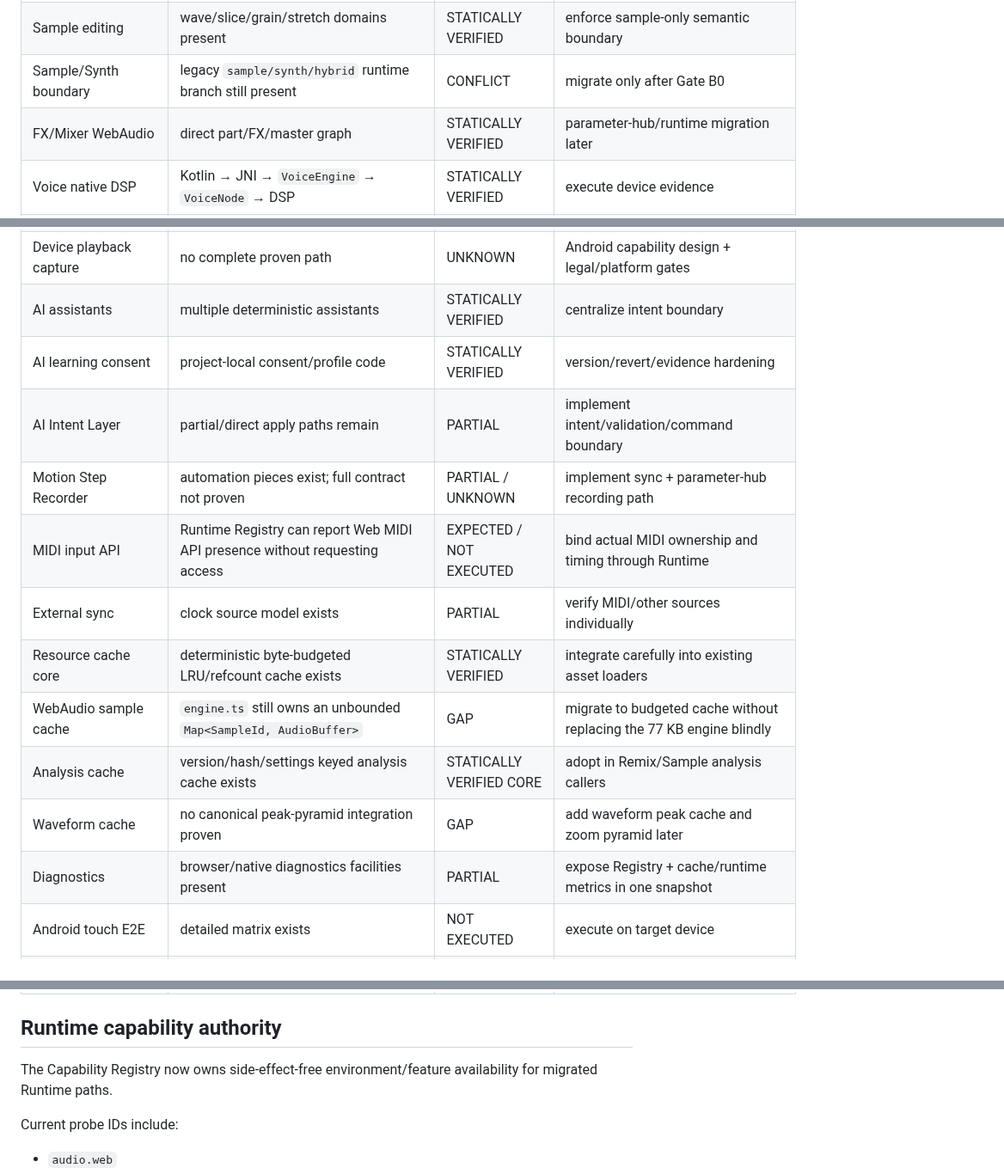
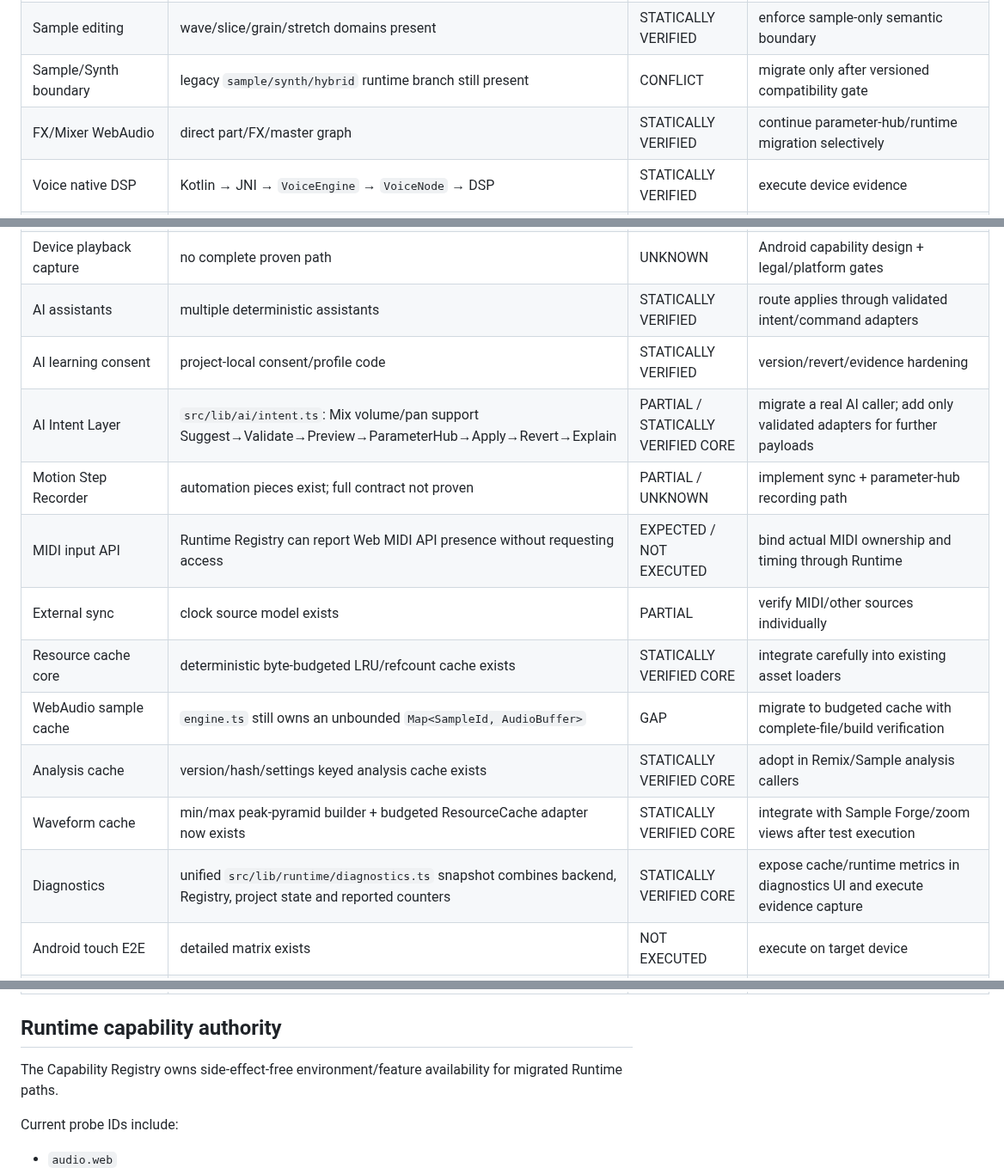
Before and after one commit to devdbzemusic/VibeCoreLiv3, a Markdown page: docs/CAPABILITY_MATRIX.md, 3 parts joined by grey strips. Shown at 86% size. GitHub-like rendering.

Commit message:
Reconcile capability matrix with canonical hub and cache intent work

```diff
--- a/docs/CAPABILITY_MATRIX.md
+++ b/docs/CAPABILITY_MATRIX.md
@@ -32,8 +34,8 @@ Status values follow the v4.0 MasterPrompt where applicable.
 | Runtime Preview browser | `RuntimePreview` delegates to existing WebAudio preview path | STATICALLY VERIFIED | migrate remaining preview callers |
 | Runtime Preview native | Registry explicitly reports unavailable; no reserved preview buffer/slot contract | UNSUPPORTED / GAP | add dedicated native preview contract; do not steal Voice slots |
 | Sample editing | wave/slice/grain/stretch domains present | STATICALLY VERIFIED | enforce sample-only semantic boundary |
-| Sample/Synth boundary | legacy `sample/synth/hybrid` runtime branch still present | CONFLICT | migrate only after Gate B0 |
-| FX/Mixer WebAudio | direct part/FX/master graph | STATICALLY VERIFIED | parameter-hub/runtime migration later |
+| Sample/Synth boundary | legacy `sample/synth/hybrid` runtime branch still present | CONFLICT | migrate only after versioned compatibility gate |
+| FX/Mixer WebAudio | direct part/FX/master graph | STATICALLY VERIFIED | continue parameter-hub/runtime migration selectively |
 | Voice native DSP | Kotlin → JNI → `VoiceEngine` → `VoiceNode` → DSP | STATICALLY VERIFIED | execute device evidence |
 | Voice native live input | `voiceSetLiveInputEnabled` / `voiceLiveInputEnabled` bridge + `VoiceEngine::setLiveInputEnabled` | STATICALLY VERIFIED | request permission/device proof through RuntimeVoice UI flow |
 | Voice UI semantics | Current VoiceTab is mainly generic Part editing and does not yet represent the Native Voice DSP contract | CONFLICT / PARTIAL | migrate only semantically exact controls first; keep generic Part controls distinct |
@@ -43,17 +45,17 @@ Status values follow the v4.0 MasterPrompt where applicable.
 | Remix file analysis | import/analyze path | STATICALLY VERIFIED | adopt versioned AnalysisCache |
 | Remix live input | incomplete evidence | PARTIAL / UNKNOWN | add capability-gated live-input contract |
 | Device playback capture | no complete proven path | UNKNOWN | Android capability design + legal/platform gates |
-| AI assistants | multiple deterministic assistants | STATICALLY VERIFIED | centralize intent boundary |
+| AI assistants | multiple deterministic assistants | STATICALLY VERIFIED | route applies through validated intent/command adapters |
 | AI learning consent | project-local consent/profile code | STATICALLY VERIFIED | version/revert/evidence hardening |
-| AI Intent Layer | partial/direct apply paths remain | PARTIAL | implement intent/validation/command boundary |
+| AI Intent Layer | `src/lib/ai/intent.ts`: Mix volume/pan support Suggest→Validate→Preview→ParameterHub→Apply→Revert→Explain | PARTIAL / STATICALLY VERIFIED CORE | migrate a real AI caller; add only validated adapters for further payloads |
 | Motion Step Recorder | automation pieces exist; full contract not proven | PARTIAL / UNKNOWN | implement sync + parameter-hub recording path |
 | MIDI input API | Runtime Registry can report Web MIDI API presence without requesting access | EXPECTED / NOT EXECUTED | bind actual MIDI ownership and timing through Runtime |
 | External sync | clock source model exists | PARTIAL | verify MIDI/other sources individually |
-| Resource cache core | deterministic byte-budgeted LRU/refcount cache exists | STATICALLY VERIFIED | integrate carefully into existing asset loaders |
-| WebAudio sample cache | `engine.ts` still owns an unbounded `Map<SampleId, AudioBuffer>` | GAP | migrate to budgeted cache without replacing the 77 KB engine blindly |
+| Resource cache core | deterministic byte-budgeted LRU/refcount cache exists | STATICALLY VERIFIED CORE | integrate carefully into existing asset loaders |
+| WebAudio sample cache | `engine.ts` still owns an unbounded `Map<SampleId, AudioBuffer>` | GAP | migrate to budgeted cache with complete-file/build verification |
 | Analysis cache | version/hash/settings keyed analysis cache exists | STATICALLY VERIFIED CORE | adopt in Remix/Sample analysis callers |
-| Waveform cache | no canonical peak-pyramid integration proven | GAP | add waveform peak cache and zoom pyramid later |
-| Diagnostics | browser/native diagnostics facilities present | PARTIAL | expose Registry + cache/runtime metrics in one snapshot |
+| Waveform cache | min/max peak-pyramid builder + budgeted ResourceCache adapter now exists | STATICALLY VERIFIED CORE | integrate with Sample Forge/zoom views after test execution |
+| Diagnostics | unified `src/lib/runtime/diagnostics.ts` snapshot combines backend, Registry, project state and reported counters | STATICALLY VERIFIED CORE | expose cache/runtime metrics in diagnostics UI and execute evidence capture |
 | Android touch E2E | detailed matrix exists | NOT EXECUTED | execute on target device |
 | APK/native runtime | static call graph exists | NOT EXECUTED | build/install/launch and capture evidence |
 | Audio latency/xRuns | instrumentation/API exists | NOT EXECUTED | measure and record |
@@ -62,7 +64,7 @@ Status values follow the v4.0 MasterPrompt where applicable.
 
 ## Runtime capability authority
 
-The Capability Registry now owns side-effect-free environment/feature availability for migrated Runtime paths.
+The Capability Registry owns side-effect-free environment/feature availability for migrated Runtime paths.
 
 Current probe IDs include:
 
```
Also changed, not shown: other parts of docs/CAPABILITY_MATRIX.md (+5 -3 lines).
